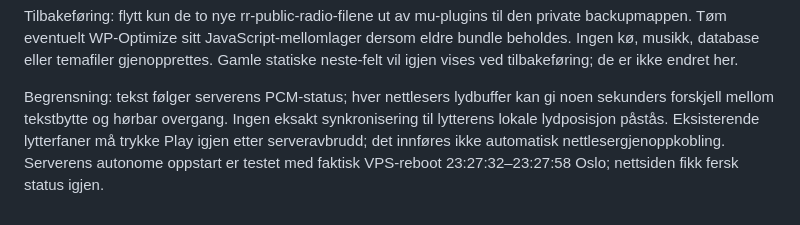
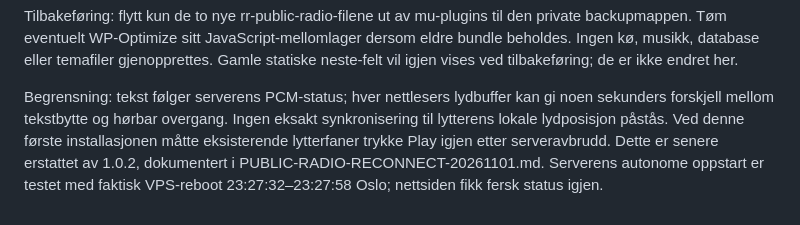
Before and after one commit to toystad461/radiorubben-web, a Markdown page: docs/PUBLIC-RADIO-METADATA-20261101.md, the part around the change. GitHub-like rendering.

Commit message:
Document verified listener reconnection deployment

```diff
--- a/docs/PUBLIC-RADIO-METADATA-20261101.md
+++ b/docs/PUBLIC-RADIO-METADATA-20261101.md
@@ -44,6 +44,7 @@ Gamle statiske neste-felt vil igjen vises ved tilbakeføring; de er ikke endret
 Begrensning: tekst følger serverens PCM-status; hver nettlesers lydbuffer kan gi
 noen sekunders forskjell mellom tekstbytte og hørbar overgang. Ingen eksakt
 synkronisering til lytterens lokale lydposisjon påstås.
-Eksisterende lytterfaner må trykke Play igjen etter serveravbrudd; det innføres
-ikke automatisk nettlesergjenoppkobling. Serverens autonome oppstart er testet
+Ved denne første installasjonen måtte eksisterende lytterfaner trykke Play igjen
+etter serveravbrudd. Dette er senere erstattet av 1.0.2, dokumentert i
+PUBLIC-RADIO-RECONNECT-20261101.md. Serverens autonome oppstart er testet
 med faktisk VPS-reboot 23:27:32–23:27:58 Oslo; nettsiden fikk fersk status igjen.
```
Also changed, not shown: docs/PUBLIC-RADIO-RECONNECT-20261101.md (added, +45 -0 lines).
